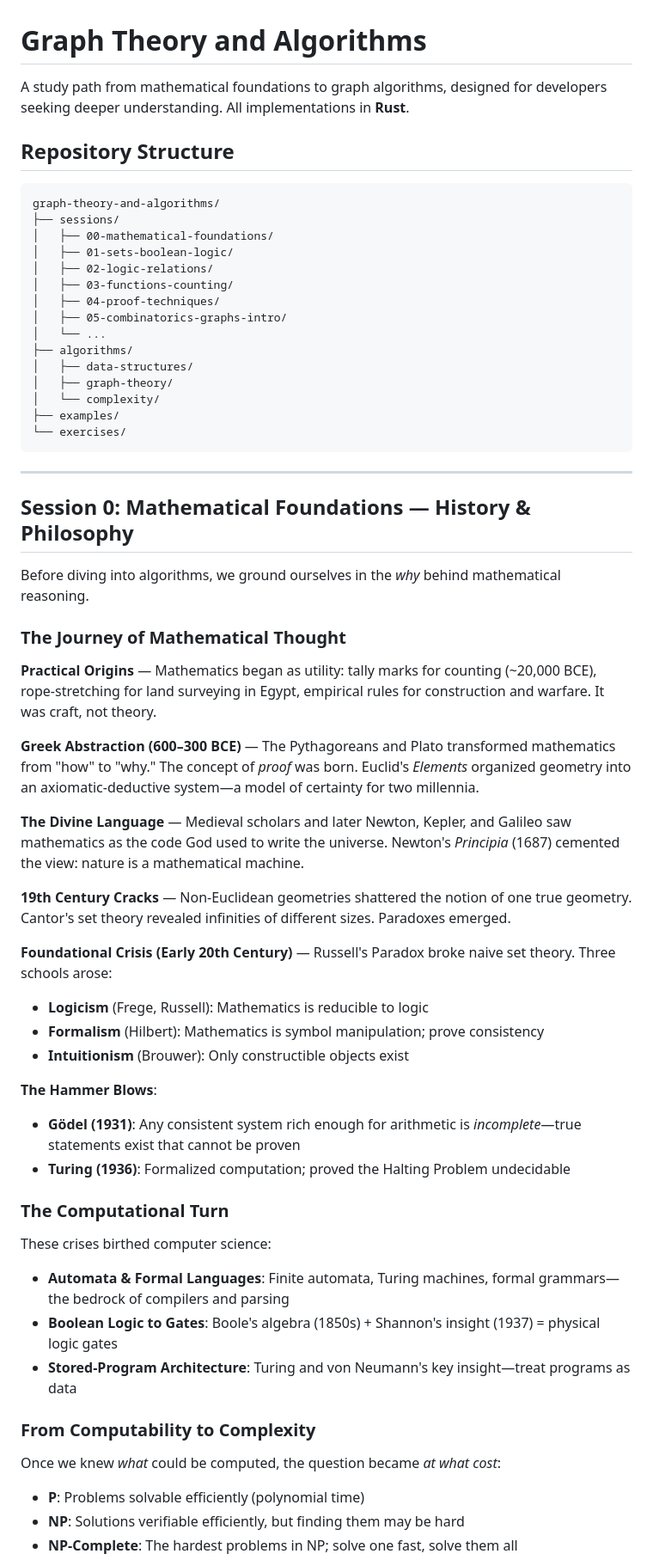
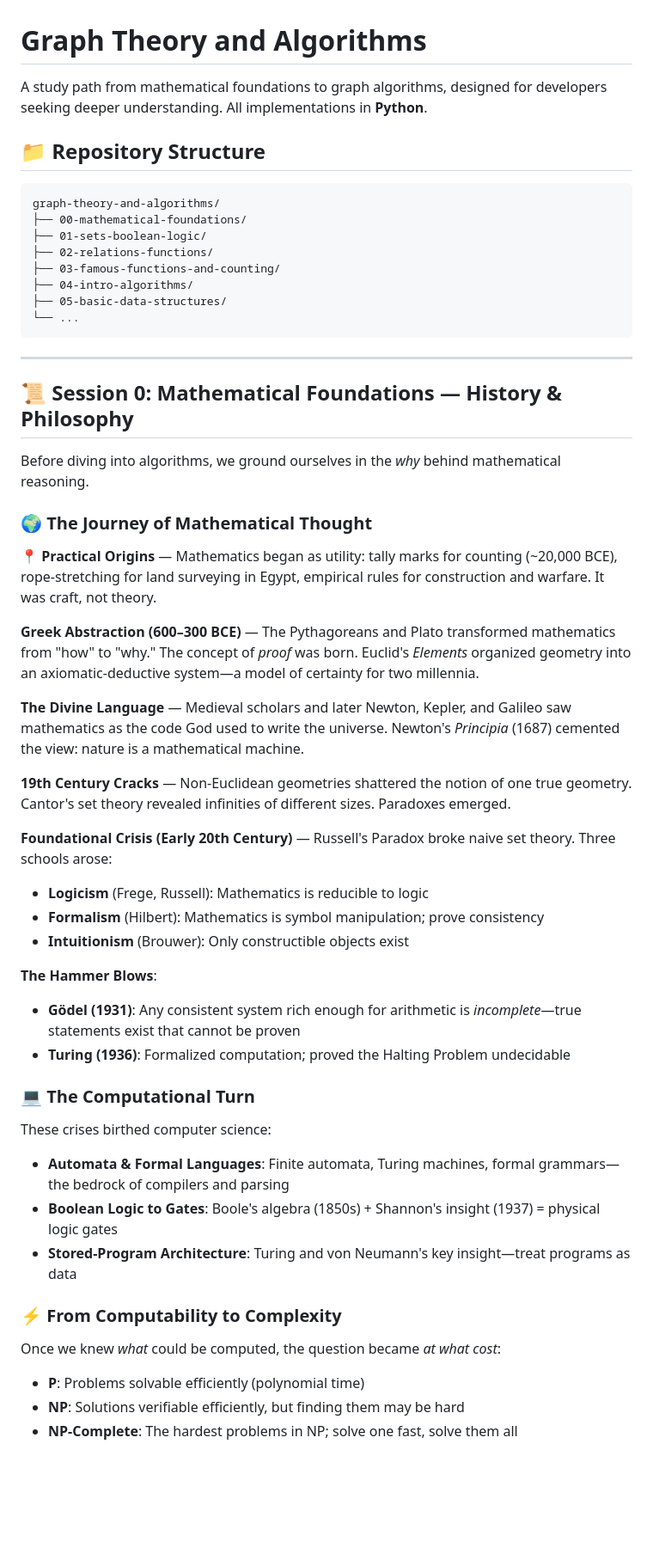
Before and after one commit to couzhei/graph-theory-and-algorithms, a Markdown page: README.md, the part around one of its changes. Shown at 86% size. Drawn GitHub-style; blank space fills up the shorter version.

````diff
--- a/README.md
+++ b/README.md
@@ -1,62 +1,59 @@
 # Graph Theory and Algorithms
 
-A study path from mathematical foundations to graph algorithms, designed for developers seeking deeper understanding. All implementations in **Rust**.
+A study path from mathematical foundations to graph algorithms, designed for developers seeking deeper understanding. All implementations in **Python**.
 
-## Repository Structure
+## 📁 Repository Structure
 
 ```
 graph-theory-and-algorithms/
-├── sessions/
-│   ├── 00-mathematical-foundations/
-│   ├── 01-sets-boolean-logic/
-│   ├── 02-logic-relations/
-│   ├── 03-functions-counting/
-│   ├── 04-proof-techniques/
-│   ├── 05-combinatorics-graphs-intro/
-│   └── ...
-├── algorithms/
-│   ├── data-structures/
-│   ├── graph-theory/
-│   └── complexity/
-├── examples/
-└── exercises/
+├── 00-mathematical-foundations/
+├── 01-sets-boolean-logic/
+├── 02-relations-functions/
+├── 03-famous-functions-and-counting/
+├── 04-intro-algorithms/
+├── 05-basic-data-structures/
+└── ...
 ```
 
 ---
 
-## Session 0: Mathematical Foundations — History & Philosophy
+## 📜 Session 0: Mathematical Foundations — History & Philosophy
 
-Before diving into algorithms, we ground ourselves in the *why* behind mathematical reasoning.
+Before diving into algorithms, we ground ourselves in the _why_ behind mathematical reasoning.
 
-### The Journey of Mathematical Thought
+### 🌍 The Journey of Mathematical Thought
 
-**Practical Origins** — Mathematics began as utility: tally marks for counting (~20,000 BCE), rope-stretching for land surveying in Egypt, empirical rules for construction and warfare. It was craft, not theory.
+**📍 Practical Origins** — Mathematics began as utility: tally marks for counting (~20,000 BCE), rope-stretching for land surveying in Egypt, empirical rules for construction and warfare. It was craft, not theory.
 
-**Greek Abstraction (600–300 BCE)** — The Pythagoreans and Plato transformed mathematics from "how" to "why." The concept of *proof* was born. Euclid's *Elements* organized geometry into an axiomatic-deductive system—a model of certainty for two millennia.
+**Greek Abstraction (600–300 BCE)** — The Pythagoreans and Plato transformed mathematics from "how" to "why." The concept of _proof_ was born. Euclid's _Elements_ organized geometry into an axiomatic-deductive system—a model of certainty for two millennia.
 
-**The Divine Language** — Medieval scholars and later Newton, Kepler, and Galileo saw mathematics as the code God used to write the universe. Newton's *Principia* (1687) cemented the view: nature is a mathematical machine.
+**The Divine Language** — Medieval scholars and later Newton, Kepler, and Galileo saw mathematics as the code God used to write the universe. Newton's _Principia_ (1687) cemented the view: nature is a mathematical machine.
 
 **19th Century Cracks** — Non-Euclidean geometries shattered the notion of one true geometry. Cantor's set theory revealed infinities of different sizes. Paradoxes emerged.
 
 **Foundational Crisis (Early 20th Century)** — Russell's Paradox broke naive set theory. Three schools arose:
+
 - **Logicism** (Frege, Russell): Mathematics is reducible to logic
 - **Formalism** (Hilbert): Mathematics is symbol manipulation; prove consistency
 - **Intuitionism** (Brouwer): Only constructible objects exist
 
 **The Hammer Blows**:
-- **Gödel (1931)**: Any consistent system rich enough for arithmetic is *incomplete*—true statements exist that cannot be proven
+
+- **Gödel (1931)**: Any consistent system rich enough for arithmetic is _incomplete_—true statements exist that cannot be proven
 - **Turing (1936)**: Formalized computation; proved the Halting Problem undecidable
 
-### The Computational Turn
+### 💻 The Computational Turn
 
 These crises birthed computer science:
+
 - **Automata & Formal Languages**: Finite automata, Turing machines, formal grammars—the bedrock of compilers and parsing
 - **Boolean Logic to Gates**: Boole's algebra (1850s) + Shannon's insight (1937) = physical logic gates
 - **Stored-Program Architecture**: Turing and von Neumann's key insight—treat programs as data
 
-### From Computability to Complexity
+### ⚡ From Computability to Complexity
 
-Once we knew *what* could be computed, the question became *at what cost*:
+Once we knew _what_ could be computed, the question became _at what cost_:
+
 - **P**: Problems solvable efficiently (polynomial time)
 - **NP**: Solutions verifiable efficiently, but finding them may be hard
 - **NP-Complete**: The hardest problems in NP; solve one fast, solve them all
````
Also changed, not shown: other parts of README.md (+36 -41 lines).
